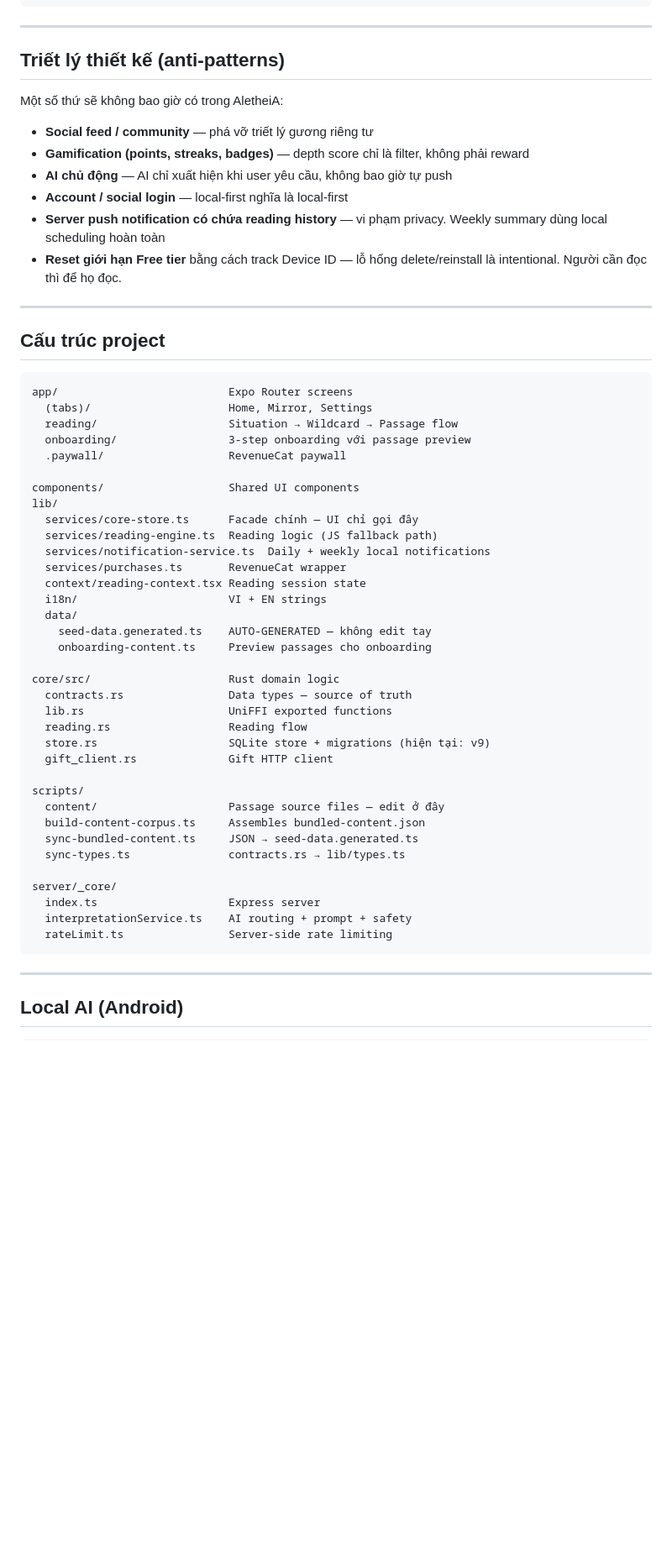
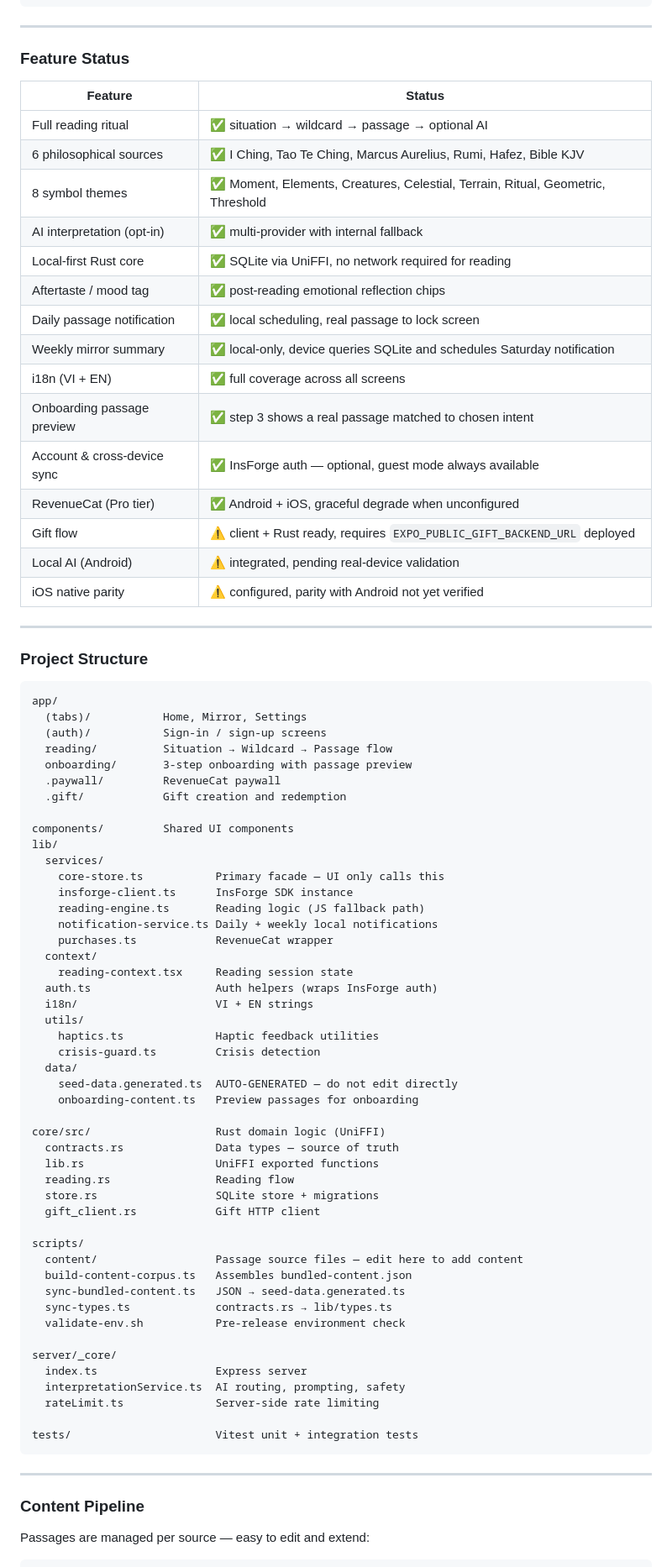
Before and after one commit to Eilodon/Aletheia, a Markdown page: README.md, the part around one of its changes. Shown at 84% size. GitHub-like rendering; blank space fills up the shorter version.

Commit message:
docs(readme): rewrite — split user/dev sections, remove internal impl details, update for auth + InsForge
Co-Authored-By: Claude Sonnet 4.6 (1M context) <noreply@anthropic.com>

````diff
--- a/README.md
+++ b/README.md
@@ -175,61 +172,84 @@ bash scripts/validate-env.sh   # kiểm tra env trước khi release
 
 ---
 
-## Triết lý thiết kế (anti-patterns)
+### Feature Status
 
-Một số thứ sẽ không bao giờ có trong AletheiA:
-
-- **Social feed / community** — phá vỡ triết lý gương riêng tư
-- **Gamification (points, streaks, badges)** — depth score chỉ là filter, không phải reward
-- **AI chủ động** — AI chỉ xuất hiện khi user yêu cầu, không bao giờ tự push
-- **Account / social login** — local-first nghĩa là local-first
-- **Server push notification có chứa reading history** — vi phạm privacy. Weekly summary dùng local scheduling hoàn toàn
-- **Reset giới hạn Free tier** bằng cách track Device ID — lỗ hổng delete/reinstall là intentional. Người cần đọc thì để họ đọc.
+| Feature | Status |
+|---|---|
+| Full reading ritual | ✅ situation → wildcard → passage → optional AI |
+| 6 philosophical sources | ✅ I Ching, Tao Te Ching, Marcus Aurelius, Rumi, Hafez, Bible KJV |
+| 8 symbol themes | ✅ Moment, Elements, Creatures, Celestial, Terrain, Ritual, Geometric, Threshold |
+| AI interpretation (opt-in) | ✅ multi-provider with internal fallback |
+| Local-first Rust core | ✅ SQLite via UniFFI, no network required for reading |
+| Aftertaste / mood tag | ✅ post-reading emotional reflection chips |
+| Daily passage notification | ✅ local scheduling, real passage to lock screen |
+| Weekly mirror summary | ✅ local-only, device queries SQLite and schedules Saturday notification |
+| i18n (VI + EN) | ✅ full coverage across all screens |
+| Onboarding passage preview | ✅ step 3 shows a real passage matched to chosen intent |
+| Account & cross-device sync | ✅ InsForge auth — optional, guest mode always available |
+| RevenueCat (Pro tier) | ✅ Android + iOS, graceful degrade when unconfigured |
+| Gift flow | ⚠️ client + Rust ready, requires `EXPO_PUBLIC_GIFT_BACKEND_URL` deployed |
+| Local AI (Android) | ⚠️ integrated, pending real-device validation |
+| iOS native parity | ⚠️ configured, parity with Android not yet verified |
 
 ---
 
-## Cấu trúc project
+### Project Structure
 
 ```
-app/                          Expo Router screens
-  (tabs)/                     Home, Mirror, Settings
-  reading/                    Situation → Wildcard → Passage flow
-  onboarding/                 3-step onboarding với passage preview
-  .paywall/                   RevenueCat paywall
+app/
+  (tabs)/           Home, Mirror, Settings
+  (auth)/           Sign-in / sign-up screens
+  reading/          Situation → Wildcard → Passage flow
+  onboarding/       3-step onboarding with passage preview
+  .paywall/         RevenueCat paywall
+  .gift/            Gift creation and redemption
 
-components/                   Shared UI components
+components/         Shared UI components
 lib/
-  services/core-store.ts      Facade chính — UI chỉ gọi đây
-  services/reading-engine.ts  Reading logic (JS fallback path)
-  services/notification-service.ts  Daily + weekly local notifications
-  services/purchases.ts       RevenueCat wrapper
-  context/reading-context.tsx Reading session state
-  i18n/                       VI + EN strings
+  services/
+    core-store.ts           Primary facade — UI only calls this
+    insforge-client.ts      InsForge SDK instance
+    reading-engine.ts       Reading logic (JS fallback path)
+    notification-service.ts Daily + weekly local notifications
+    purchases.ts            RevenueCat wrapper
+  context/
+    reading-context.tsx     Reading session state
+  auth.ts                   Auth helpers (wraps InsForge auth)
+  i18n/                     VI + EN strings
+  utils/
+    haptics.ts              Haptic feedback utilities
+    crisis-guard.ts         Crisis detection
   data/
-    seed-data.generated.ts    AUTO-GENERATED — không edit tay
-    onboarding-content.ts     Preview passages cho onboarding
+    seed-data.generated.ts  AUTO-GENERATED — do not edit directly
+    onboarding-content.ts   Preview passages for onboarding
 
-core/src/                     Rust domain logic
-  contracts.rs                Data types — source of truth
-  lib.rs                      UniFFI exported functions
-  reading.rs                  Reading flow
-  store.rs                    SQLite store + migrations (hiện tại: v9)
-  gift_client.rs              Gift HTTP client
+core/src/                   Rust domain logic (UniFFI)
+  contracts.rs              Data types — source of truth
+  lib.rs                    UniFFI exported functions
+  reading.rs                Reading flow
+  store.rs                  SQLite store + migrations
+  gift_client.rs            Gift HTTP client
 
 scripts/
-  content/                    Passage source files — edit ở đây
-  build-content-corpus.ts     Assembles bundled-content.json
-  sync-bundled-content.ts     JSON → seed-data.generated.ts
-  sync-types.ts               contracts.rs → lib/types.ts
+  content/                  Passage source files — edit here to add content
+  build-content-corpus.ts   Assembles bundled-content.json
+  sync-bundled-content.ts   JSON → seed-data.generated.ts
+  sync-types.ts             contracts.rs → lib/types.ts
+  validate-env.sh           Pre-release environment check
 
 server/_core/
-  index.ts                    Express server
-  interpretationService.ts    AI routing + prompt + safety
-  rateLimit.ts                Server-side rate limiting
+  index.ts                  Express server
+  interpretationService.ts  AI routing, prompting, safety
+  rateLimit.ts              Server-side rate limiting
+
+tests/                      Vitest unit + integration tests
 ```
 
 ---
 
-## Local AI (Android)
+### Content Pipeline
+
+Passages are managed per source — easy to edit and extend:
 
 ```
````
Also changed, not shown: other parts of README.md (+126 -127 lines).
